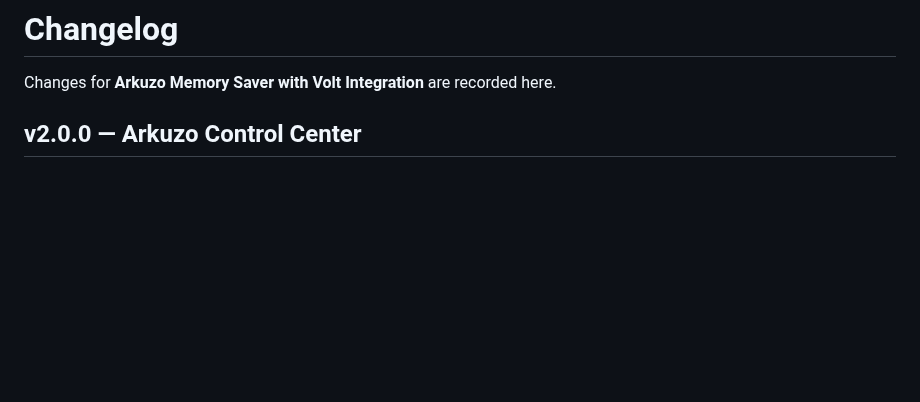
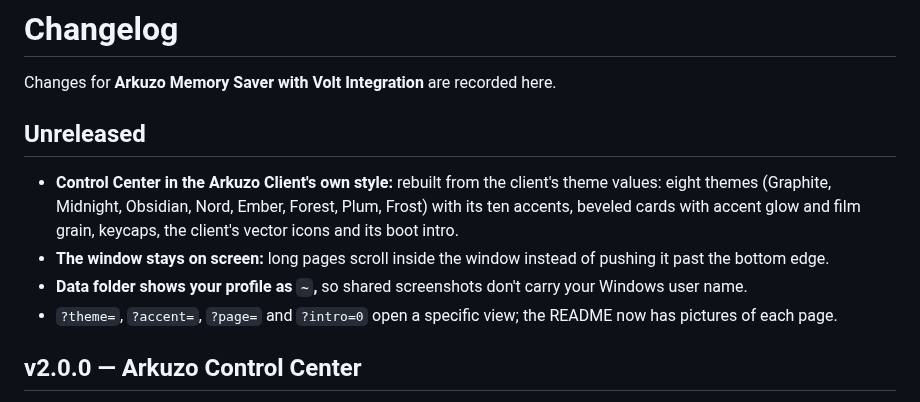
Before and after one commit to arkuzodev/arkuzo-memory-saver, a Markdown page: CHANGELOG.md, the part around the change. Drawn GitHub-style; blank space fills up the shorter version.

```diff
--- a/CHANGELOG.md
+++ b/CHANGELOG.md
@@ -1,6 +1,13 @@
 # Changelog
 
 Changes for **Arkuzo Memory Saver with Volt Integration** are recorded here.
+
+## Unreleased
+
+- **Control Center in the Arkuzo Client's own style:** rebuilt from the client's theme values: eight themes (Graphite, Midnight, Obsidian, Nord, Ember, Forest, Plum, Frost) with its ten accents, beveled cards with accent glow and film grain, keycaps, the client's vector icons and its boot intro.
+- **The window stays on screen:** long pages scroll inside the window instead of pushing it past the bottom edge.
+- **Data folder shows your profile as `~`,** so shared screenshots don't carry your Windows user name.
+- `?theme=`, `?accent=`, `?page=` and `?intro=0` open a specific view; the README now has pictures of each page.
 
 ## v2.0.0 — Arkuzo Control Center
 
```
Also changed, not shown: README.md (+12 -0 lines), docs/images/control-center-clients.png (added), docs/images/control-center-frost.png (added), docs/images/control-center-intro.png (added), docs/images/control-center-midnight.png (added), docs/images/control-center-overview.png (added), docs/images/control-center-settings.png (added), 1 other file.
